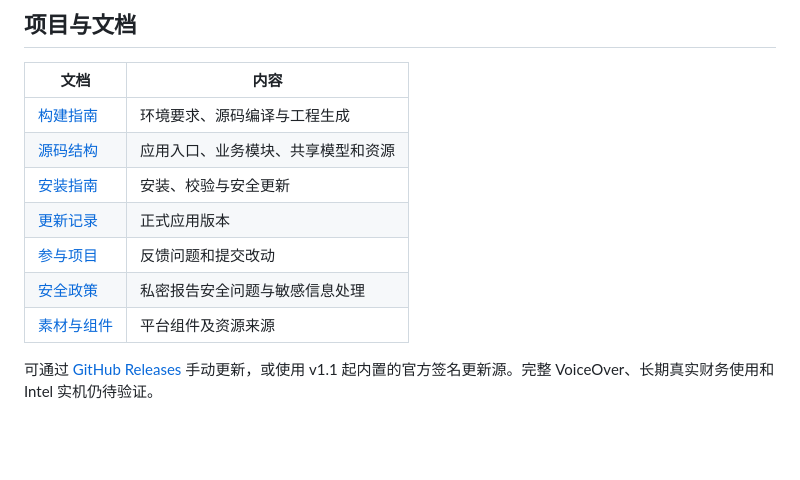
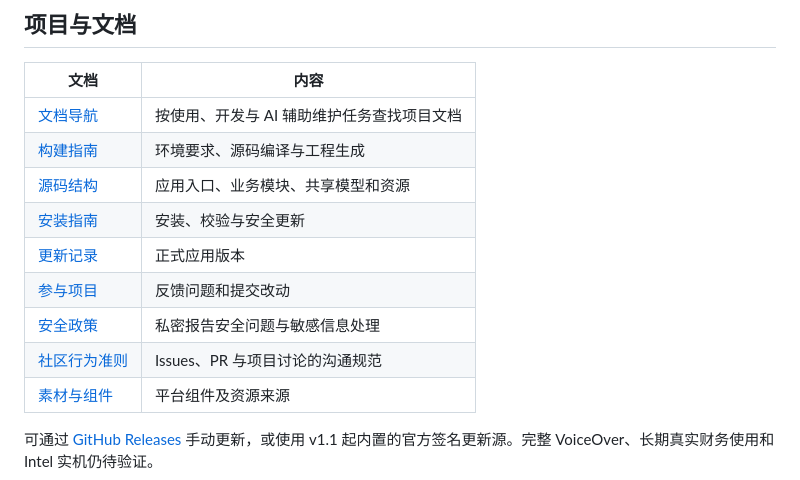
Before and after one commit to Agumuzi/FinTrack, a Markdown page: README.md, the part around the change. Drawn GitHub-style; blank space fills up the shorter version.

Commit message:
docs: surface community guidelines and developer documentation

```diff
--- a/README.md
+++ b/README.md
@@ -53,12 +53,14 @@ v1.1 及之后版本内置官方签名更新源，可在“设置 → 关于 Fin
 
 | 文档 | 内容 |
 | --- | --- |
+| [文档导航](docs/README.md) | 按使用、开发与 AI 辅助维护任务查找项目文档 |
 | [构建指南](docs/BUILDING.md) | 环境要求、源码编译与工程生成 |
 | [源码结构](docs/ARCHITECTURE.md) | 应用入口、业务模块、共享模型和资源 |
 | [安装指南](docs/INSTALLATION.md) | 安装、校验与安全更新 |
 | [更新记录](CHANGELOG.md) | 正式应用版本 |
 | [参与项目](CONTRIBUTING.md) | 反馈问题和提交改动 |
 | [安全政策](SECURITY.md) | 私密报告安全问题与敏感信息处理 |
+| [社区行为准则](CODE_OF_CONDUCT.md) | Issues、PR 与项目讨论的沟通规范 |
 | [素材与组件](docs/THIRD_PARTY_NOTICES.md) | 平台组件及资源来源 |
 
 可通过 [GitHub Releases](https://github.com/Agumuzi/FinTrack/releases) 手动更新，或使用 v1.1 起内置的官方签名更新源。完整 VoiceOver、长期真实财务使用和 Intel 实机仍待验证。
```
